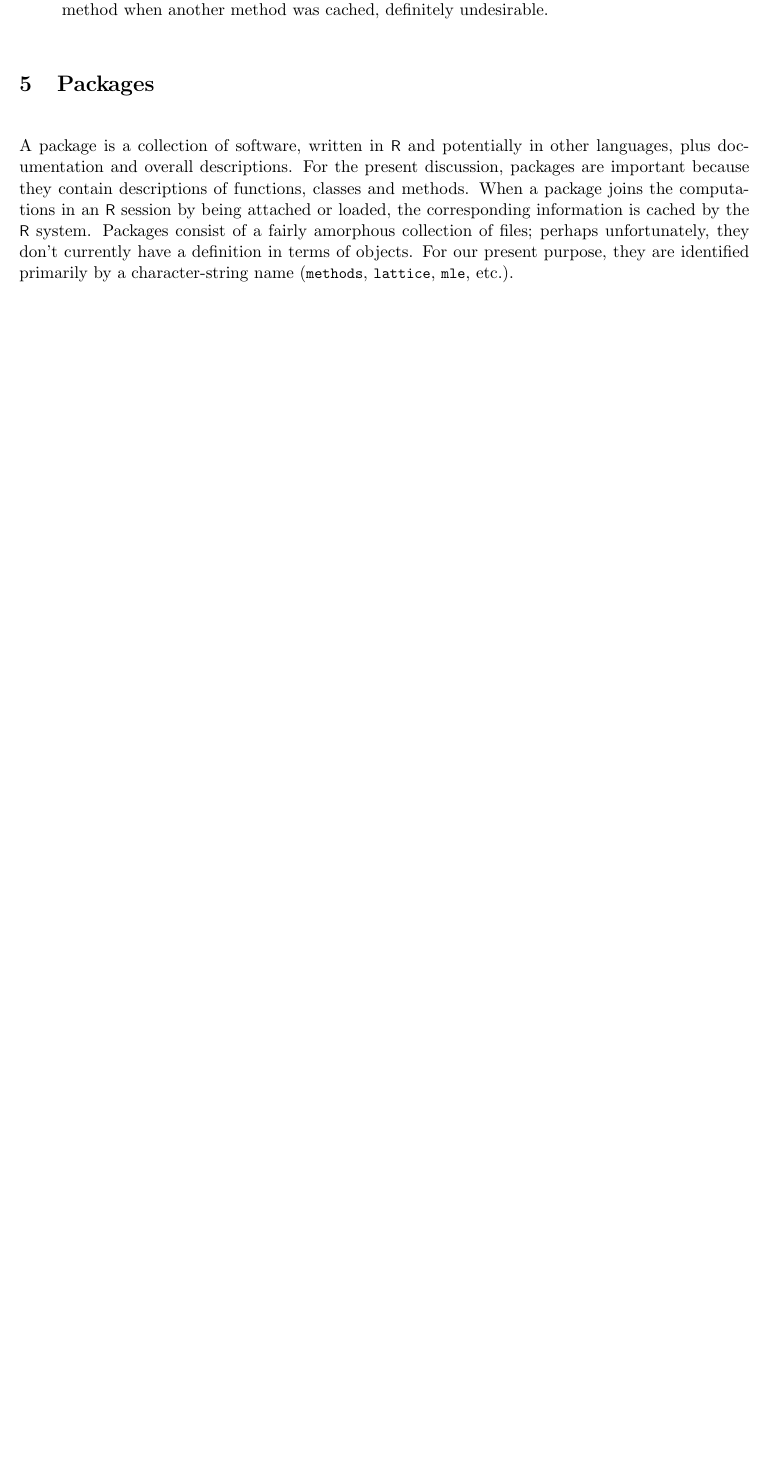
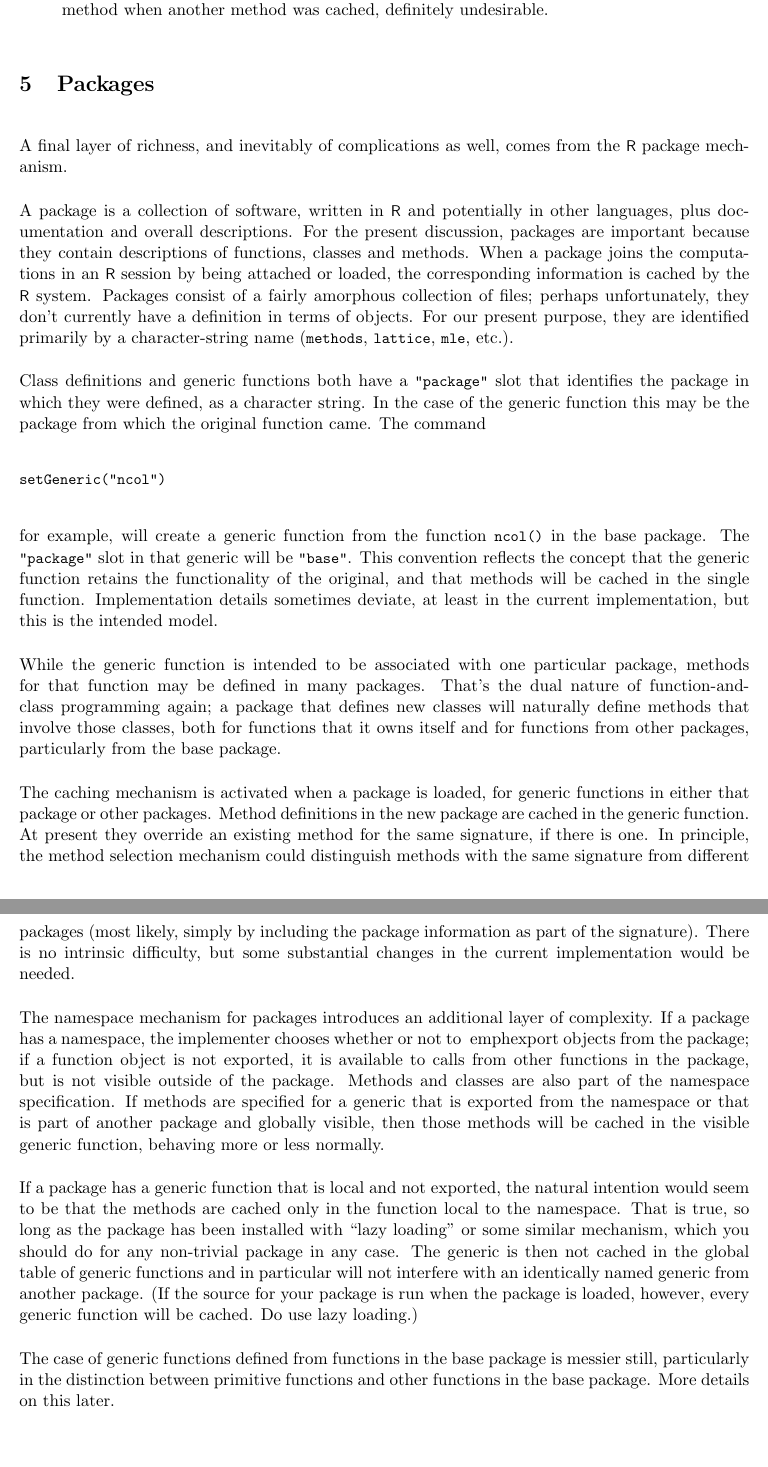
Before and after one commit to r-devel/r-dev-web, a LaTeX document (howMethodsWork.tex): part of page 9 of 9 before the commit and two parts of pages 9 and 10 of 10 after it, the two joined at a grey line, cut so that both start at the same text, the shorter picture padded with empty space. Compiled offline with pdfLaTeX.

Commit message:
Paper on S4 Methods
git-svn-id: https://svn.r-project.org/R-dev-web/trunk@2000 c52295ea-58df-0310-926a-d16021944841

```diff
--- a/howMethodsWork.tex
+++ b/howMethodsWork.tex
@@ -317,11 +317,45 @@ For example, the \SPackage{Matrix} package currently has methods involving all f
 \section{Packages}
 \label{sec:packages}
 
+A final layer of richness, and inevitably of complications as well, comes from the \R{} package mechanism.
+
 A package is a collection of software, written in \R{} and potentially in other languages, plus documentation and overall descriptions.
 For the present discussion, packages are important because they contain descriptions of functions, classes and methods.
 When a package joins the computations in an \R{} session by being attached or loaded, the corresponding information is cached by the \R{} system.
 Packages consist of a fairly amorphous collection of files; perhaps unfortunately, they don't currently have a definition in terms of objects.
 For our present purpose, they are identified primarily by a character-string name (\SPackage{methods}, \SPackage{lattice}, \SPackage{mle}, etc.).
+
+Class definitions and generic functions both have a \Cq{package} slot that identifies the package in which they were defined, as a character string.
+In the case of the generic function this may be the package from which the original function came.
+The command
+\begin{Example}
+setGeneric("ncol")
+\end{Example}
+for example, will create a generic function from the function \SFunction{ncol} in the base package.  The \Cq{package} slot in that generic will be \Cq{base}.
+This convention reflects the concept that the generic function retains the functionality of the original, and that methods will be cached in the single function.
+Implementation details sometimes deviate, at least in the current implementation, but this is the intended model.
+
+While the generic function is intended to be associated with one particular package, methods for that function may be defined in many packages.
+That's the dual nature of function-and-class programming again; a package that defines new classes will naturally define methods that involve those classes, both for functions that it owns itself and for functions from other packages, particularly from the base package.
+
+The caching mechanism is activated when a package is loaded, for generic functions in either that package or other packages.
+Method definitions in the new package are cached in the generic function.
+At present they override an existing method for the same signature, if there is one.
+In principle, the method selection mechanism could distinguish methods with the same signature from different packages (most likely, simply by including the package information as part of the signature).
+There is no intrinsic difficulty, but some substantial changes in the current implementation would be needed.
+
+The namespace mechanism for packages introduces an additional layer of complexity.
+If a package has a namespace, the implementer chooses whether or not to \ emph{export} objects from the package; if a function object is not exported, it is available to calls from other functions in the package, but is not visible outside of the package.
+Methods and classes are also part of the namespace specification.
+If methods are specified for a generic that is exported from the namespace or that is part of another package and globally visible, then those methods will be cached in the visible generic function, behaving more or less normally.
+
+If a package has a generic function that is local and not exported, the natural intention would seem to be that the methods are cached only in the function local to the namespace.
+That is true, so long as the package has been installed with \dQuote{lazy loading} or some similar mechanism, which you should do for any non-trivial package in any case.
+The generic is then not cached in the global table of generic functions and in particular will not interfere with an identically named generic from another package.
+(If the source for  your package is run when the package is loaded, however, every generic function will be cached.  Do use lazy loading.)
+
+The case of generic functions defined from functions in the base package is messier still, particularly in the distinction between primitive functions and other functions in the base package.
+More details on this later.
 
 
 \end{document}
```
Also changed, not shown: howMethodsWork.pdf (added).
